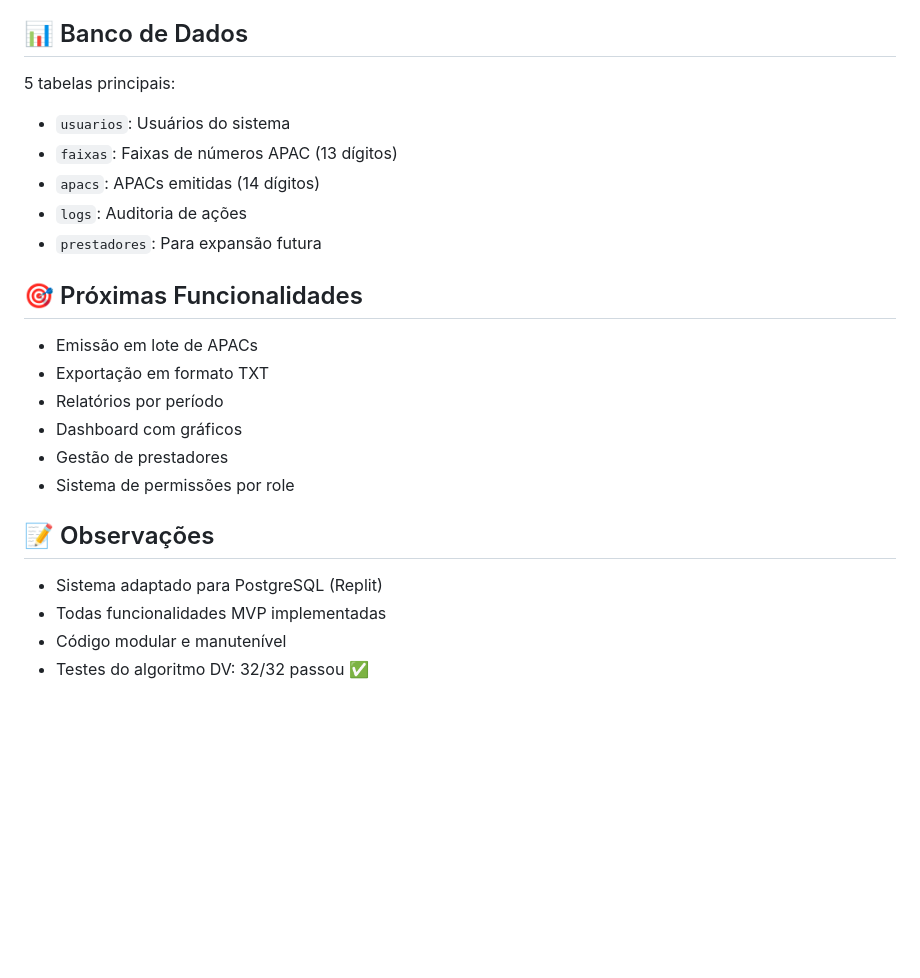
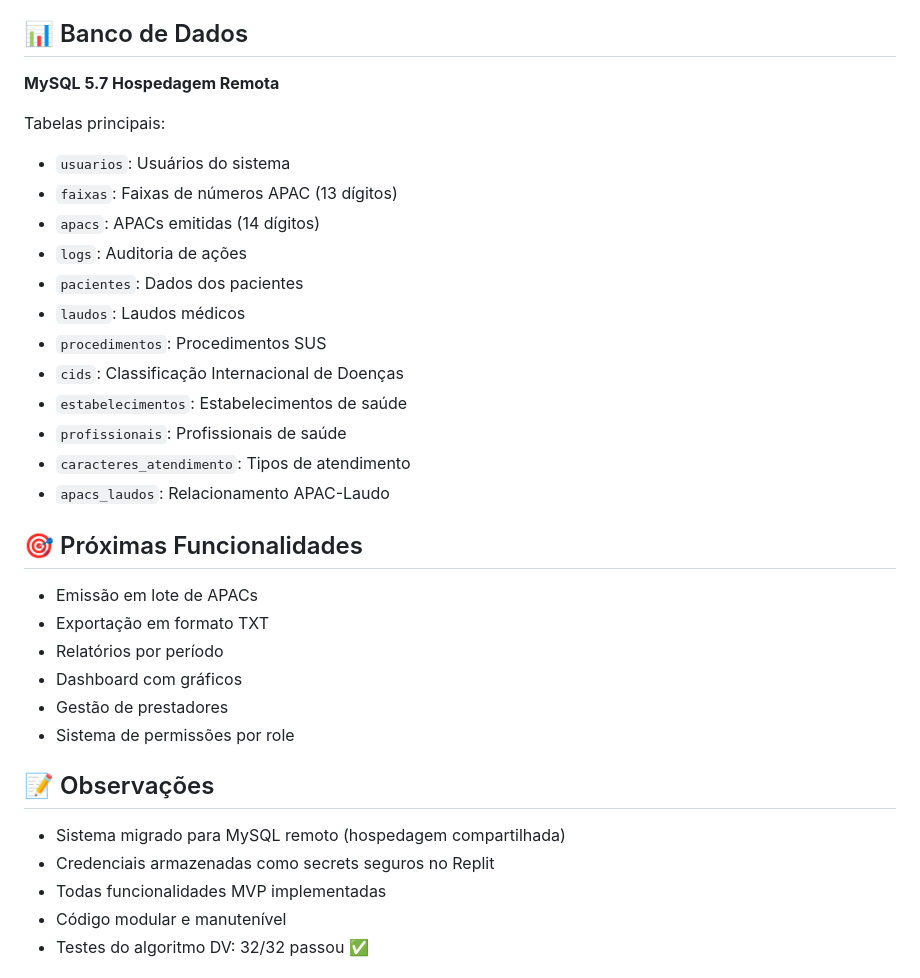
Before and after one commit to RodrigoLeonBr/ApacSimplificado, a Markdown page: README.md, the part around one of its changes. Drawn GitHub-style; blank space fills up the shorter version.

```diff
--- a/README.md
+++ b/README.md
@@ -88,12 +88,21 @@ sistema-apac/
 
 ## 📊 Banco de Dados
 
-5 tabelas principais:
+**MySQL 5.7 Hospedagem Remota**
+
+Tabelas principais:
 - `usuarios`: Usuários do sistema
 - `faixas`: Faixas de números APAC (13 dígitos)
 - `apacs`: APACs emitidas (14 dígitos)
 - `logs`: Auditoria de ações
-- `prestadores`: Para expansão futura
+- `pacientes`: Dados dos pacientes
+- `laudos`: Laudos médicos
+- `procedimentos`: Procedimentos SUS
+- `cids`: Classificação Internacional de Doenças
+- `estabelecimentos`: Estabelecimentos de saúde
+- `profissionais`: Profissionais de saúde
+- `caracteres_atendimento`: Tipos de atendimento
+- `apacs_laudos`: Relacionamento APAC-Laudo
 
 ## 🎯 Próximas Funcionalidades
 
@@ -106,7 +115,8 @@ sistema-apac/
 
 ## 📝 Observações
 
-- Sistema adaptado para PostgreSQL (Replit)
+- Sistema migrado para MySQL remoto (hospedagem compartilhada)
+- Credenciais armazenadas como secrets seguros no Replit
 - Todas funcionalidades MVP implementadas
 - Código modular e manutenível
 - Testes do algoritmo DV: 32/32 passou ✅
```
Also changed, not shown: other parts of README.md (+90 -2 lines).
